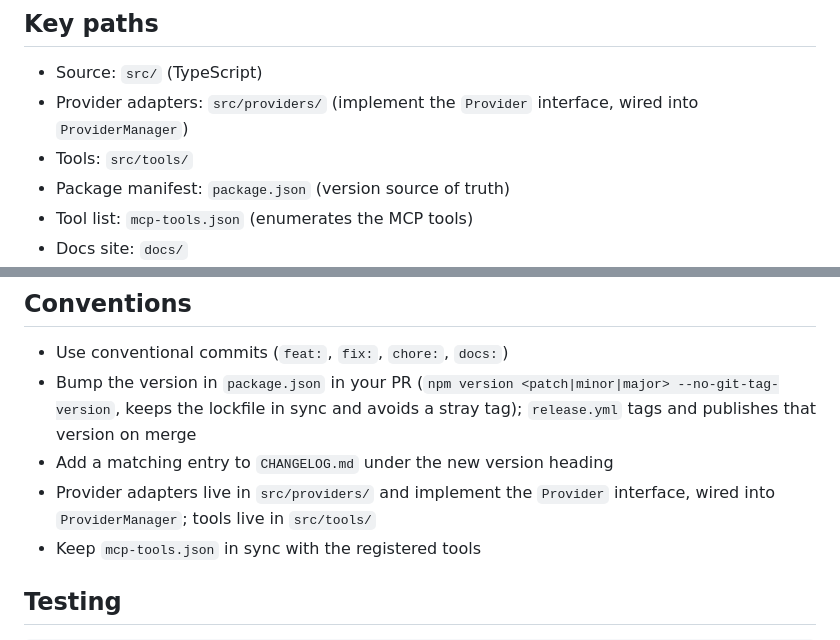
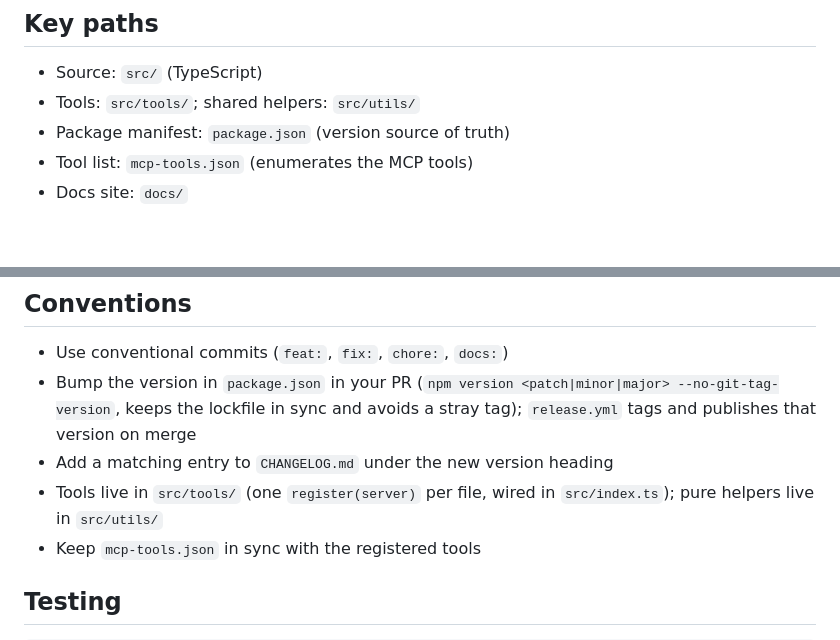
Before and after one commit to TMHSDigital/screencast-mcp, a Markdown page: CLAUDE.md, 2 parts joined by grey strips. Drawn GitHub-style; blank space fills up the shorter version.

Commit message:
docs: drop CLAUDE.md references to a nonexistent src/providers layer
Co-Authored-By: Claude Fable 5 <noreply@anthropic.com>

```diff
--- a/CLAUDE.md
+++ b/CLAUDE.md
@@ -15,8 +15,7 @@ Screencast MCP -- MCP server for Windows screen recording, frame sampling, and m
 ## Key paths
 
 - Source: `src/` (TypeScript)
-- Provider adapters: `src/providers/` (implement the `Provider` interface, wired into `ProviderManager`)
-- Tools: `src/tools/`
+- Tools: `src/tools/`; shared helpers: `src/utils/`
 - Package manifest: `package.json` (version source of truth)
 - Tool list: `mcp-tools.json` (enumerates the MCP tools)
 - Docs site: `docs/`
@@ -27,7 +26,7 @@ Screencast MCP -- MCP server for Windows screen recording, frame sampling, and m
 - Use conventional commits (`feat:`, `fix:`, `chore:`, `docs:`)
 - Bump the version in `package.json` in your PR (`npm version <patch|minor|major> --no-git-tag-version`, keeps the lockfile in sync and avoids a stray tag); `release.yml` tags and publishes that version on merge
 - Add a matching entry to `CHANGELOG.md` under the new version heading
-- Provider adapters live in `src/providers/` and implement the `Provider` interface, wired into `ProviderManager`; tools live in `src/tools/`
+- Tools live in `src/tools/` (one `register(server)` per file, wired in `src/index.ts`); pure helpers live in `src/utils/`
 - Keep `mcp-tools.json` in sync with the registered tools
 
 ## Testing
```
